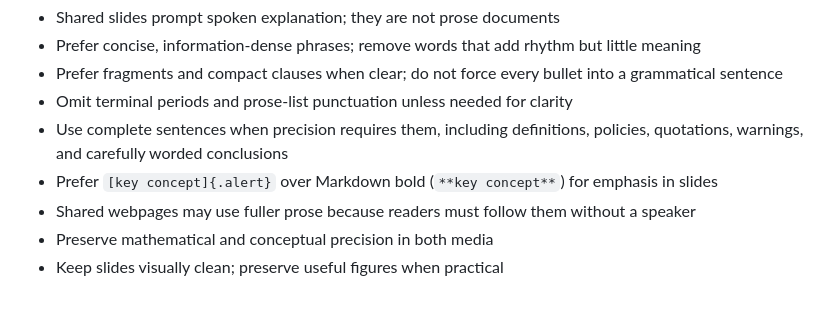
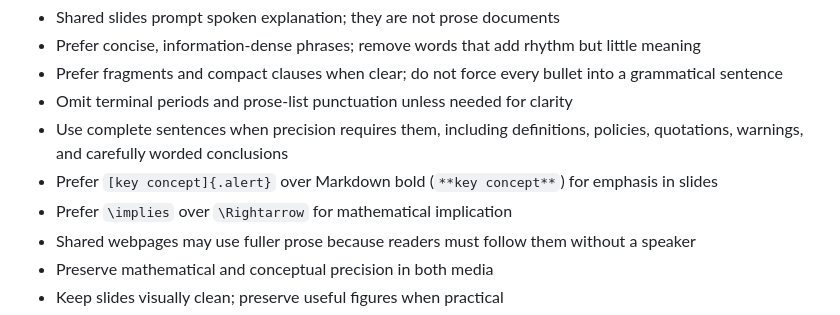
Before and after one commit to fjhickernell/HickernellAcademicLib, a Markdown page: AGENTS.md, the part around the change. GitHub-like rendering.

Commit message:
Prefer implies notation in slides

```diff
--- a/AGENTS.md
+++ b/AGENTS.md
@@ -93,6 +93,7 @@ Write reusable content for its medium:
   policies, quotations, warnings, and carefully worded conclusions
 - Prefer `[key concept]{.alert}` over Markdown bold (`**key concept**`) for
   emphasis in slides
+- Prefer `\implies` over `\Rightarrow` for mathematical implication
 - Shared webpages may use fuller prose because readers must follow them without
   a speaker
 - Preserve mathematical and conceptual precision in both media
```
